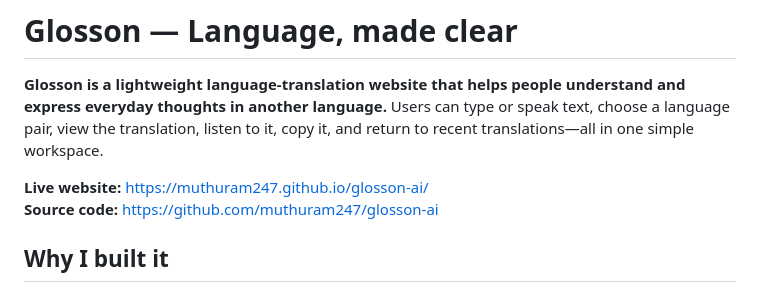
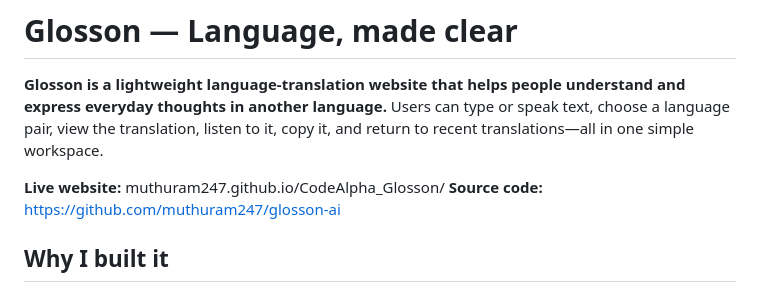
Before and after one commit to muthuram247/CodeAlpha_Glosson, a Markdown page: README.md, the part around the change. GitHub-like rendering.

Commit message:
Update website

```diff
--- a/README.md
+++ b/README.md
@@ -2,7 +2,7 @@
 
 **Glosson is a lightweight language-translation website that helps people understand and express everyday thoughts in another language.** Users can type or speak text, choose a language pair, view the translation, listen to it, copy it, and return to recent translations—all in one simple workspace.
 
-**Live website:** https://muthuram247.github.io/glosson-ai/
+**Live website:** muthuram247.github.io/CodeAlpha_Glosson/
 **Source code:** https://github.com/muthuram247/glosson-ai
 
 ## Why I built it
```
